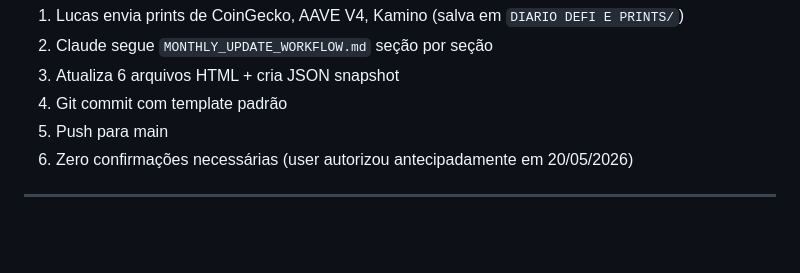
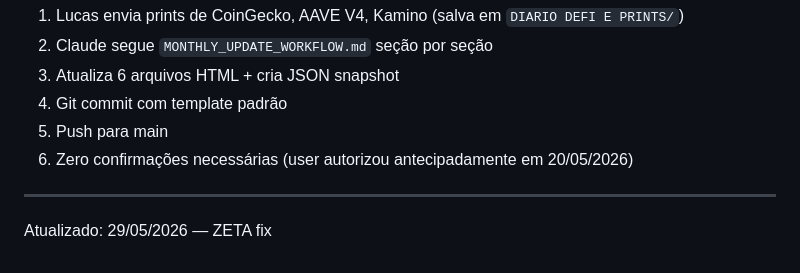
Before and after one commit to lbarolo/barolo-capital-site, a Markdown page: CLAUDE.md, the part around the change. GitHub-like rendering; blank space fills up the shorter version.

Commit message:
docs: update log — ZETA correction 29/05/2026

```diff
--- a/CLAUDE.md
+++ b/CLAUDE.md
@@ -3082,3 +3082,5 @@ Todos os valores no tab "Risco & Convexidade" agora atualizam dinamicamente:
 6. Zero confirmações necessárias (user autorizou antecipadamente em 20/05/2026)
 
 ---
+
+Atualizado: 29/05/2026 — ZETA fix
```
